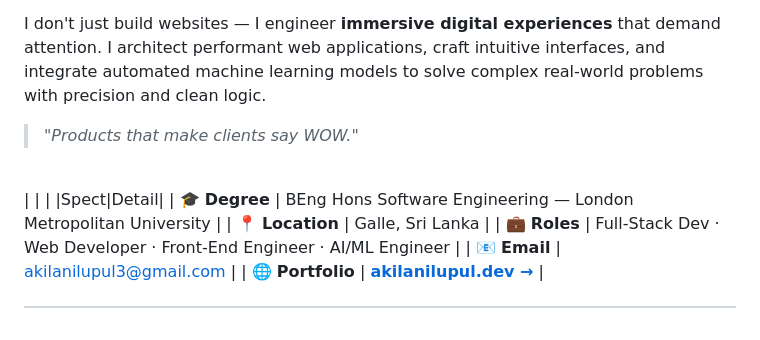
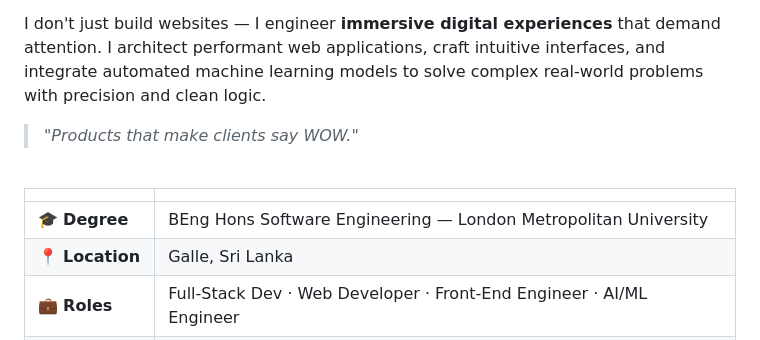
Before and after one commit to akila-ncmd/akila-ncmd, a Markdown page: README.md, the part around the change. Drawn GitHub-style.

```diff
--- a/README.md
+++ b/README.md
@@ -41,7 +41,7 @@ I don't just build websites — I engineer **immersive digital experiences** tha
 <div align="left">
 
 | | |
-|Spect|Detail|
+|:---|:---|
 | 🎓 **Degree** | BEng Hons Software Engineering — London Metropolitan University |
 | 📍 **Location** | Galle, Sri Lanka |
 | 💼 **Roles** | Full-Stack Dev · Web Developer · Front-End Engineer · AI/ML Engineer |
```
